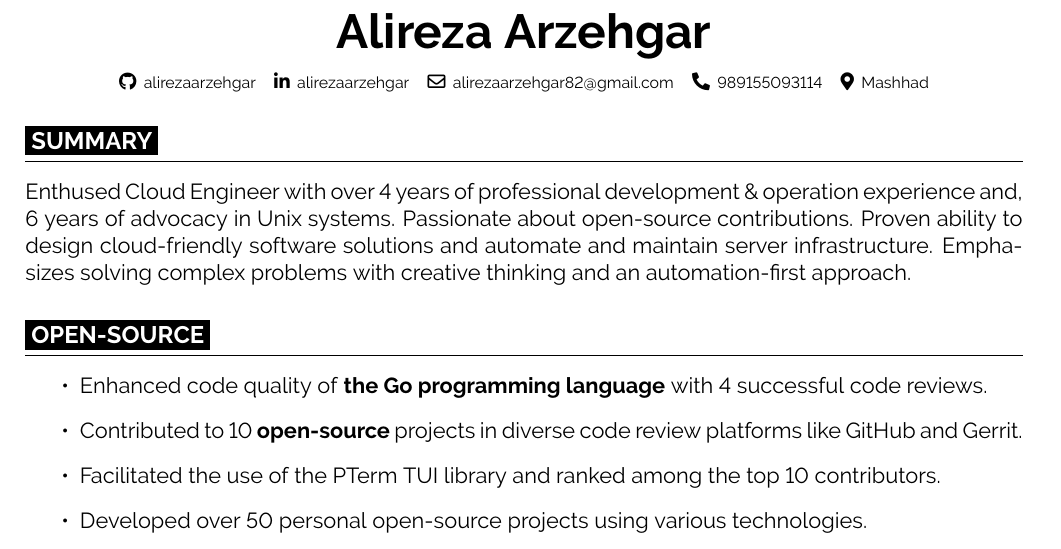
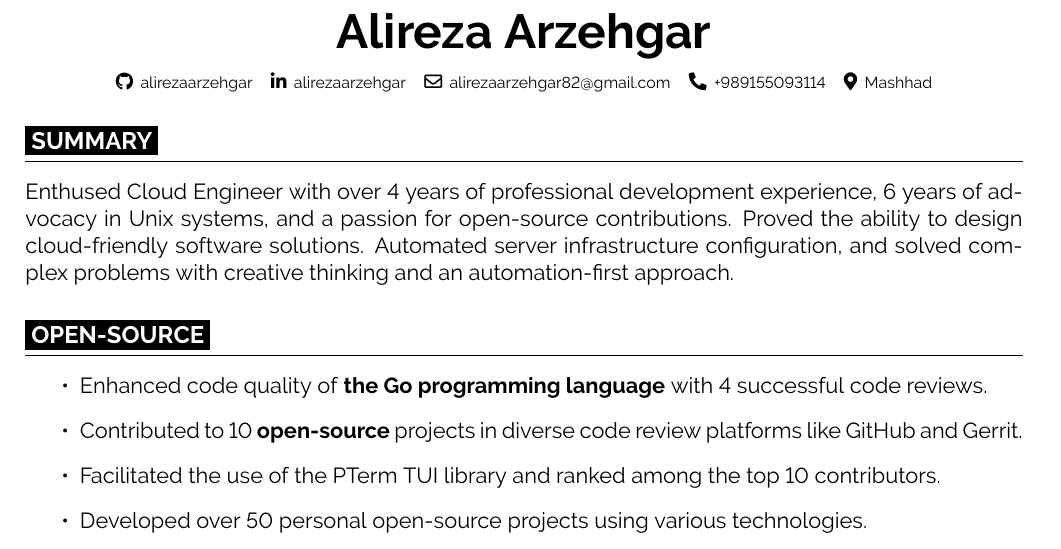
Before and after one commit to alirezaarzehgar/resume, a LaTeX CV (resume.tex): part of the page, cut so that both start at the same text. Compiled offline with pdfLaTeX.

Commit message:
refine summary
Signed-off-by: alirezaarzehgar <alirezaarzehgar82@gmail.com>

```diff
--- a/resume.tex
+++ b/resume.tex
@@ -13,16 +13,16 @@
   \kern 0.25 cm
   \mbox{\hrefWithoutArrow{mailto:alirezaarzehgar82@gmail.com}{\color{black}{\footnotesize\faEnvelope[regular]}\hspace*{0.13cm}alirezaarzehgar82@gmail.com}}
   \kern 0.25 cm
-  \mbox{\hrefWithoutArrow{tel:+98-915-509-31-14}{\color{black}{\footnotesize\faPhone*}\hspace*{0.13cm}989155093114}}
+  \mbox{\hrefWithoutArrow{tel:+98-915-509-31-14}{\color{black}{\footnotesize\faPhone*}\hspace*{0.13cm}+989155093114}}
   \kern 0.25 cm
   \mbox{{\color{black}\footnotesize\faMapMarker*}\hspace*{0.13cm}Mashhad}
 \end{center}
 
 \cvsec{SUMMARY}
-Enthused Cloud Engineer with over 4 years of professional development \& operation experience and,
-6 years of advocacy in Unix systems. Passionate about open-source contributions. Proven ability
-to design cloud-friendly software solutions and automate and maintain server infrastructure. Emphasizes
-solving complex problems with creative thinking and an automation-first approach.
+Enthused Cloud Engineer with over 4 years of professional development experience,
+6 years of advocacy in Unix systems, and a passion for open-source contributions. Proved the ability
+to design cloud-friendly software solutions. Automated server infrastructure configuration,
+and solved complex problems with creative thinking and an automation-first approach.
 
 \cvsec{OPEN-SOURCE}
 \begin{itemize}
```
